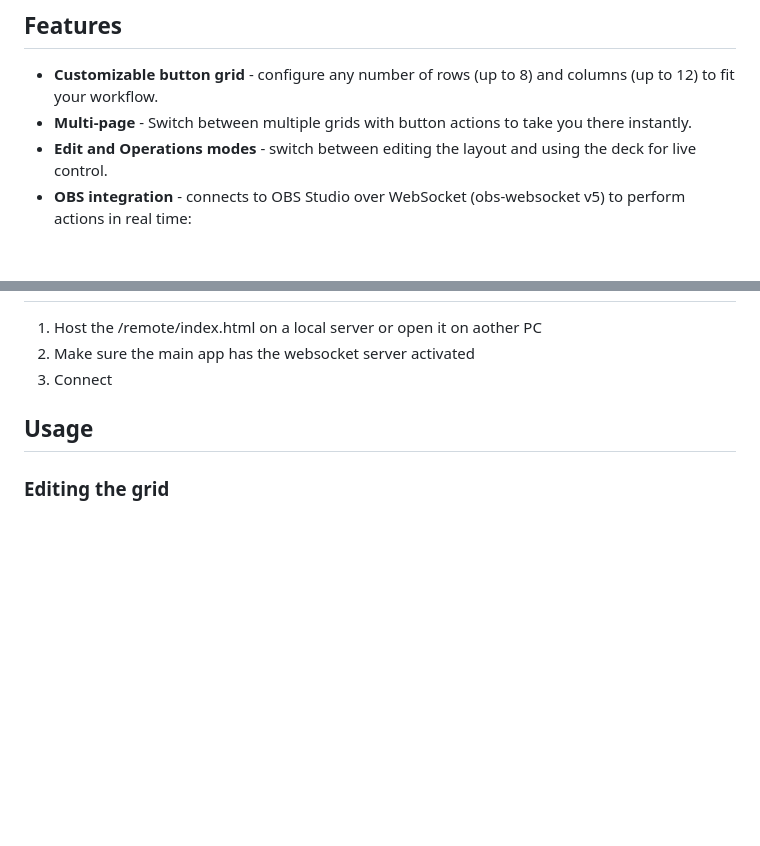
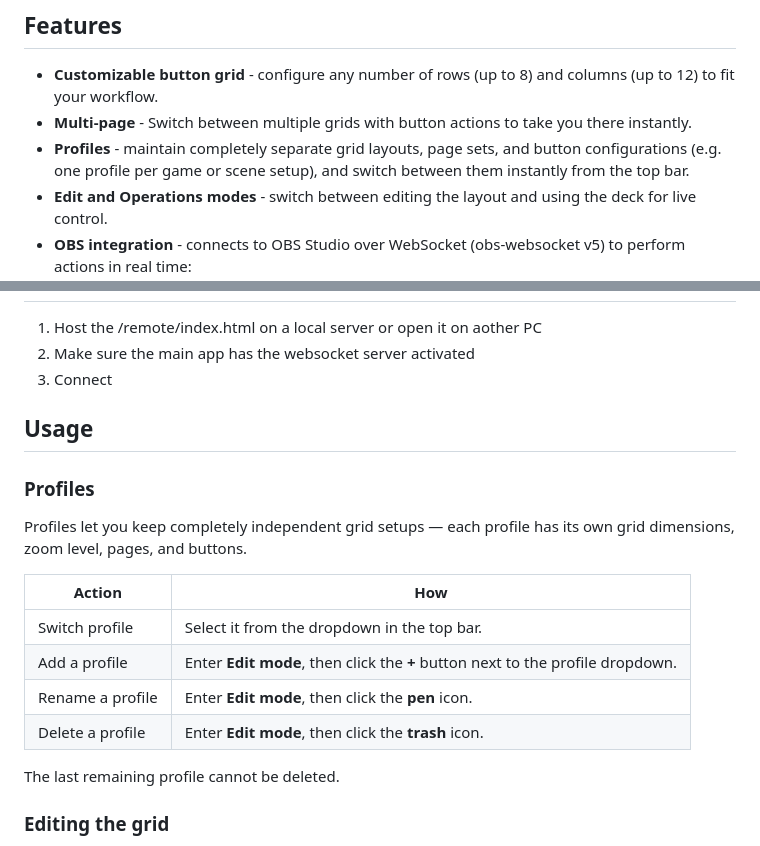
Before and after one commit to pete1450/Deckgrid, a Markdown page: README.md, 2 parts joined by grey strips. Drawn GitHub-style; blank space fills up the shorter version.

Commit message:
add profiles to readme

```diff
--- a/README.md
+++ b/README.md
@@ -8,6 +8,7 @@ I didn't like any of the other options that either cost too much or had annoying
 
 - **Customizable button grid** - configure any number of rows (up to 8) and columns (up to 12) to fit your workflow.
 - **Multi-page** - Switch between multiple grids with button actions to take you there instantly.
+- **Profiles** - maintain completely separate grid layouts, page sets, and button configurations (e.g. one profile per game or scene setup), and switch between them instantly from the top bar.
 - **Edit and Operations modes** - switch between editing the layout and using the deck for live control.
 - **OBS integration** - connects to OBS Studio over WebSocket (obs-websocket v5) to perform actions in real time:
   - Switch the current program scene.
@@ -76,6 +77,19 @@ The status indicator in the top bar turns green when the connection is establish
 
 ## Usage
 
+### Profiles
+
+Profiles let you keep completely independent grid setups — each profile has its own grid dimensions, zoom level, pages, and buttons.
+
+| Action | How |
+|---|---|
+| Switch profile | Select it from the dropdown in the top bar. |
+| Add a profile | Enter **Edit mode**, then click the **+** button next to the profile dropdown. |
+| Rename a profile | Enter **Edit mode**, then click the **pen** icon. |
+| Delete a profile | Enter **Edit mode**, then click the **trash** icon. |
+
+The last remaining profile cannot be deleted.
+
 ### Editing the grid
 
 1. Click **Operations** to switch to **Edit mode** (the button label changes to reflect the current mode).
```
